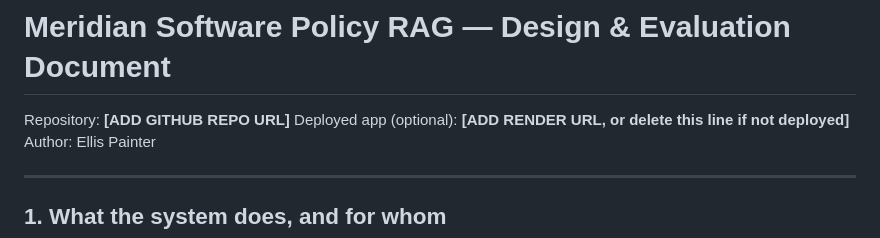
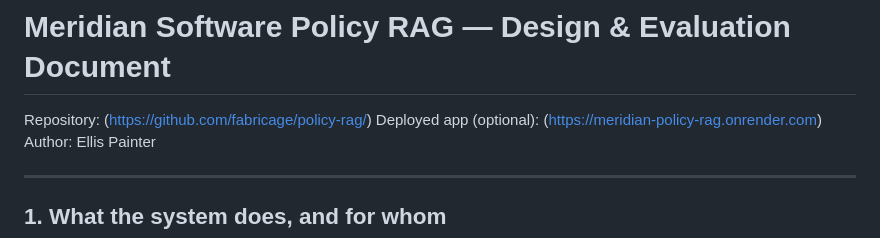
Before and after one commit to fabricage/policy-rag, a Markdown page: design-and-evaluation.md, the part around the change. Drawn GitHub-style.

Commit message:
design and eval update

```diff
--- a/design-and-evaluation.md
+++ b/design-and-evaluation.md
@@ -1,7 +1,7 @@
 # Meridian Software Policy RAG — Design & Evaluation Document
 
-Repository: **[ADD GITHUB REPO URL]**
-Deployed app (optional): **[ADD RENDER URL, or delete this line if not deployed]**
+Repository: (https://github.com/fabricage/policy-rag/)
+Deployed app (optional): (https://meridian-policy-rag.onrender.com)
 Author: Ellis Painter
 
 ---
```
